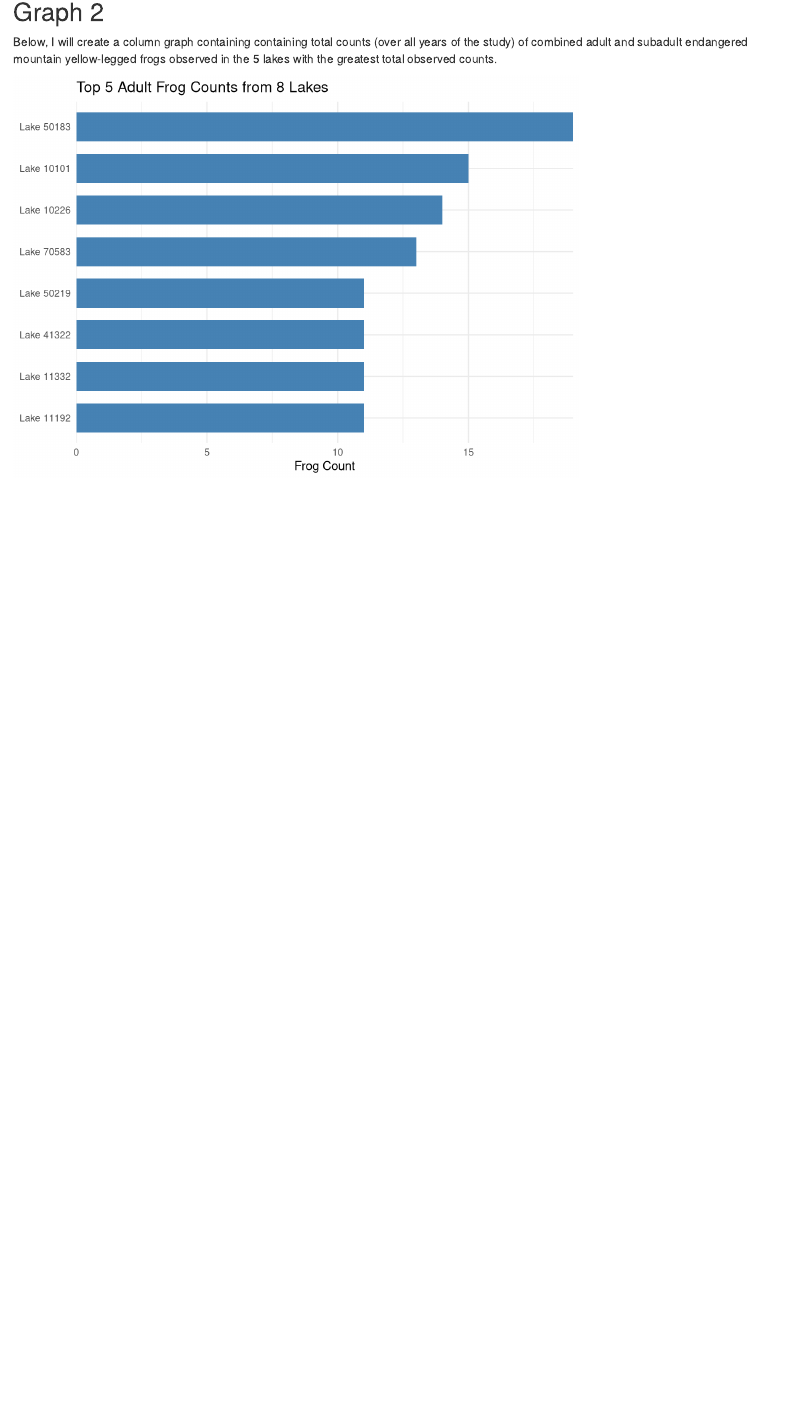
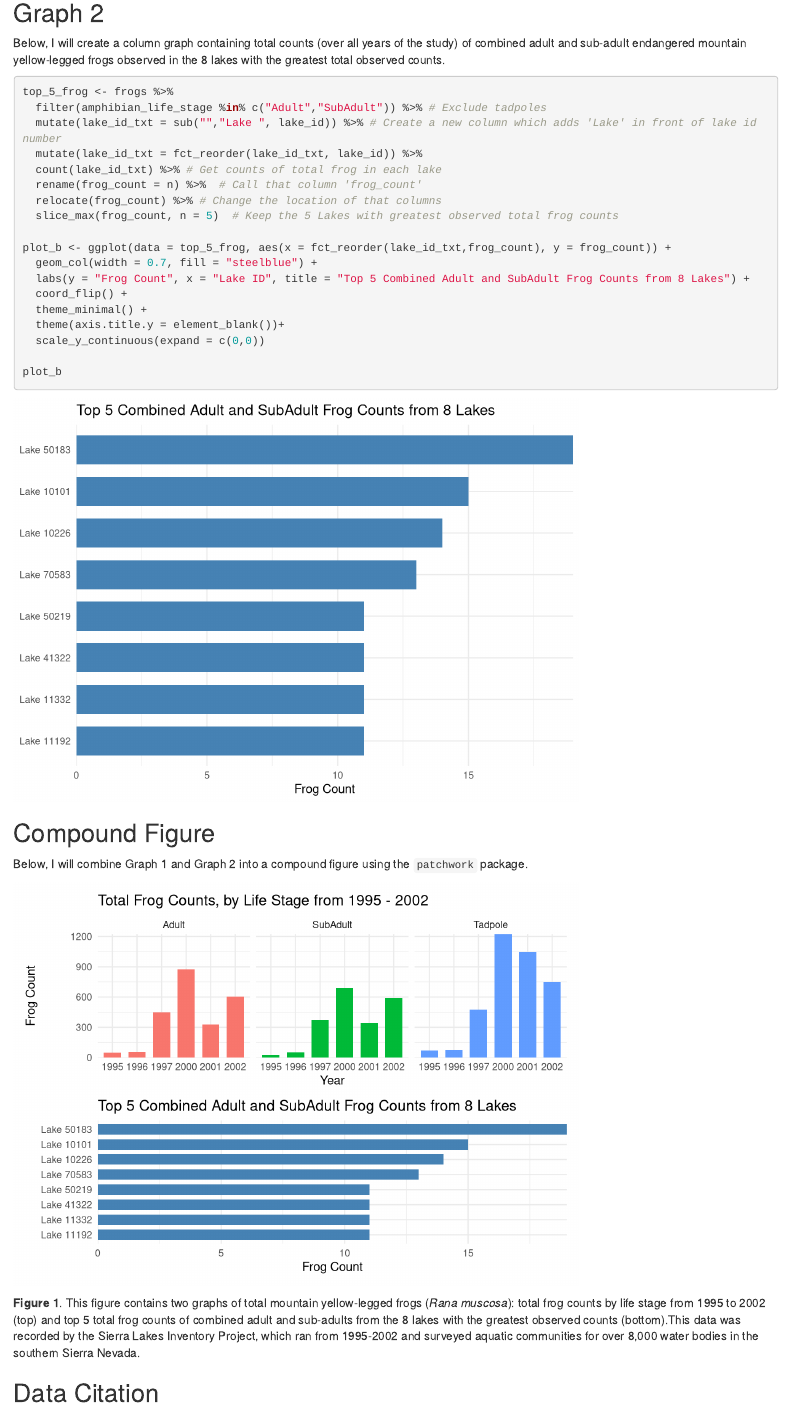
Before and after one commit to michelleshteyn1/hw1-esm244-ms, an R Markdown document (src/a1_task1_ms.Rmd): the page in a window 1100 px wide, from 900 px down before the commit and from 1330 px down after it, so that both start at the same text. Rendered offline with R 4.5, knitr and Pandoc, with nearby package versions.

Commit message:
finished task 1

````diff
--- a/src/a1_task1_ms.Rmd
+++ b/src/a1_task1_ms.Rmd
@@ -61,8 +58,9 @@ plot_a
 ## Graph 2
 
-Below, I will create a column graph containing containing total counts (over all years of the study) of combined adult and subadult endangered mountain yellow-legged frogs observed in the 5 lakes with the greatest total observed counts.
+Below, I will create a column graph containing total counts (over all years of the study) of combined adult and sub-adult endangered mountain yellow-legged frogs observed in the 8 lakes with the greatest total observed counts.
 
-```{r, warning=FALSE,echo=FALSE,message=FALSE}
+
+```{r, warning=FALSE,message=FALSE}
 top_5_frog <- frogs %>%
   filter(amphibian_life_stage %in% c("Adult","SubAdult")) %>% # Exclude tadpoles
   mutate(lake_id_txt = sub("","Lake ", lake_id)) %>% # Create a new column which adds 'Lake' in front of lake id number
@@ -72,15 +70,27 @@ top_5_frog <- frogs %>%
   relocate(frog_count) %>% # Change the location of that columns
   slice_max(frog_count, n = 5)  # Keep the 5 Lakes with greatest observed total frog counts
 
-
 plot_b <- ggplot(data = top_5_frog, aes(x = fct_reorder(lake_id_txt,frog_count), y = frog_count)) +
   geom_col(width = 0.7, fill = "steelblue") +
-  labs(y = "Frog Count", x = "Lake ID", title = "Top 5 Adult Frog Counts from 8 Lakes") +
+  labs(y = "Frog Count", x = "Lake ID", title = "Top 5 Combined Adult and SubAdult Frog Counts from 8 Lakes") +
   coord_flip() +
   theme_minimal() +
   theme(axis.title.y = element_blank())+
   scale_y_continuous(expand = c(0,0))
 
 plot_b
+```
+
+## Compound Figure
+
+Below, I will combine Graph 1 and Graph 2 into a compound figure using the `patchwork` package.
+
+```{r, echo=FALSE, message=FALSE,warning=FALSE}
+
+plot_a / plot_b
 
 ```
+
+**Figure 1**. This figure contains two graphs of total mountain yellow-legged frogs (*Rana muscosa*): total frog counts by life stage from 1995 to 2002 (top) and top 5 total frog counts of combined adult and sub-adults from the 8 lakes with the greatest observed counts (bottom).This data was recorded by the Sierra Lakes Inventory Project, which ran from 1995-2002 and surveyed aquatic communities for over 8,000 water bodies in the southern Sierra Nevada.
+
+## Data Citation
````
Also changed, not shown: src/a1_task1_ms.html, src/a1_task1_ms.Rmd (16 more changed lines).
